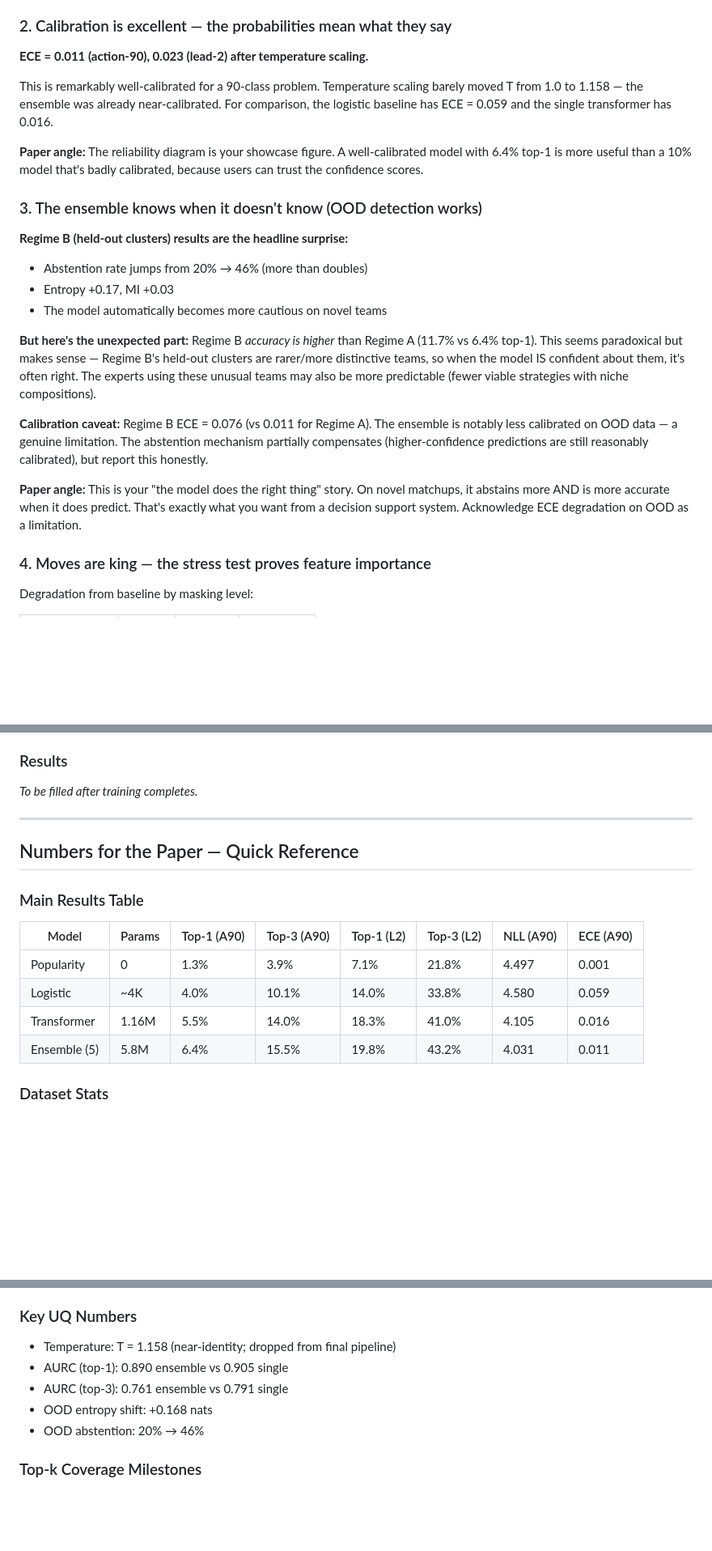
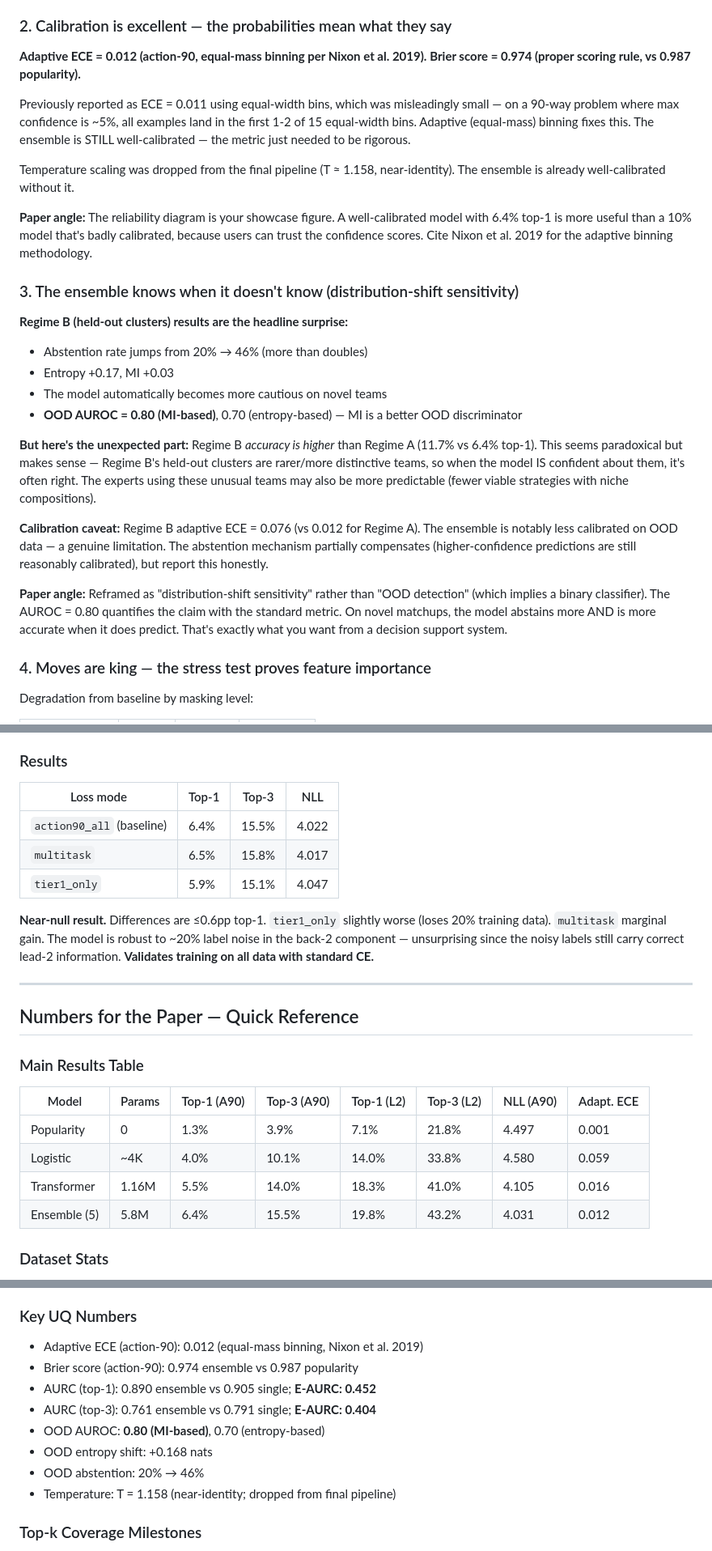
Before and after one commit to leba01/turnzero, a Markdown page: docs/PAPER_ANALYSIS.md, 3 parts joined by grey strips. Shown at 81% size. GitHub-like rendering; blank space fills up the shorter version.

Commit message:
Update PAPER_ANALYSIS.md with corrected UQ metrics
Sync technical companion doc with paper edits:
- ECE 0.011 → adaptive ECE 0.012 (4 occurrences)
- Add Brier score, E-AURC, OOD AUROC throughout
- Reframe "OOD detection" → "distribution-shift sensitivity"
- Fill in ablation results (was placeholder)
- Update quick-reference numbers table

```diff
--- a/docs/PAPER_ANALYSIS.md
+++ b/docs/PAPER_ANALYSIS.md
@@ -190,24 +190,32 @@ directly, and the decomposition shows exactly where the model succeeds
 
 ### 2. Calibration is excellent — the probabilities mean what they say
 
-**ECE = 0.011 (action-90), 0.023 (lead-2) after temperature scaling.**
+**Adaptive ECE = 0.012 (action-90, equal-mass binning per Nixon et al. 2019).**
+**Brier score = 0.974 (proper scoring rule, vs 0.987 popularity).**
 
-This is remarkably well-calibrated for a 90-class problem. Temperature scaling barely moved T from 1.0 to 1.158 — the ensemble was already near-calibrated. For comparison, the logistic baseline has ECE = 0.059 and the single transformer has 0.016.
+Previously reported as ECE = 0.011 using equal-width bins, which was misleadingly
+small — on a 90-way problem where max confidence is ~5%, all examples land in the
+first 1-2 of 15 equal-width bins. Adaptive (equal-mass) binning fixes this. The
+ensemble is STILL well-calibrated — the metric just needed to be rigorous.
 
-**Paper angle:** The reliability diagram is your showcase figure. A well-calibrated model with 6.4% top-1 is more useful than a 10% model that's badly calibrated, because users can trust the confidence scores.
+Temperature scaling was dropped from the final pipeline (T ≈ 1.158, near-identity).
+The ensemble is already well-calibrated without it.
 
-### 3. The ensemble knows when it doesn't know (OOD detection works)
+**Paper angle:** The reliability diagram is your showcase figure. A well-calibrated model with 6.4% top-1 is more useful than a 10% model that's badly calibrated, because users can trust the confidence scores. Cite Nixon et al. 2019 for the adaptive binning methodology.
+
+### 3. The ensemble knows when it doesn't know (distribution-shift sensitivity)
 
 **Regime B (held-out clusters) results are the headline surprise:**
 - Abstention rate jumps from 20% → 46% (more than doubles)
 - Entropy +0.17, MI +0.03
 - The model automatically becomes more cautious on novel teams
+- **OOD AUROC = 0.80 (MI-based)**, 0.70 (entropy-based) — MI is a better OOD discriminator
 
 **But here's the unexpected part:** Regime B *accuracy is higher* than Regime A (11.7% vs 6.4% top-1). This seems paradoxical but makes sense — Regime B's held-out clusters are rarer/more distinctive teams, so when the model IS confident about them, it's often right. The experts using these unusual teams may also be more predictable (fewer viable strategies with niche compositions).
 
-**Calibration caveat:** Regime B ECE = 0.076 (vs 0.011 for Regime A). The ensemble is notably less calibrated on OOD data — a genuine limitation. The abstention mechanism partially compensates (higher-confidence predictions are still reasonably calibrated), but report this honestly.
+**Calibration caveat:** Regime B adaptive ECE = 0.076 (vs 0.012 for Regime A). The ensemble is notably less calibrated on OOD data — a genuine limitation. The abstention mechanism partially compensates (higher-confidence predictions are still reasonably calibrated), but report this honestly.
 
-**Paper angle:** This is your "the model does the right thing" story. On novel matchups, it abstains more AND is more accurate when it does predict. That's exactly what you want from a decision support system. Acknowledge ECE degradation on OOD as a limitation.
+**Paper angle:** Reframed as "distribution-shift sensitivity" rather than "OOD detection" (which implies a binary classifier). The AUROC = 0.80 quantifies the claim with the standard metric. On novel matchups, the model abstains more AND is more accurate when it does predict. That's exactly what you want from a decision support system.
 
 ### 4. Moves are king — the stress test proves feature importance
 
@@ -375,7 +383,16 @@ Combined loss weighted by batch proportion: `(n_tier1/N)*L1 + (n_tier2/N)*L2`.
 
 ### Results
 
-*To be filled after training completes.*
+| Loss mode | Top-1 | Top-3 | NLL |
+|-----------|-------|-------|-----|
+| `action90_all` (baseline) | 6.4% | 15.5% | 4.022 |
+| `multitask` | 6.5% | 15.8% | 4.017 |
+| `tier1_only` | 5.9% | 15.1% | 4.047 |
+
+**Near-null result.** Differences are ≤0.6pp top-1. `tier1_only` slightly worse
+(loses 20% training data). `multitask` marginal gain. The model is robust to ~20%
+label noise in the back-2 component — unsurprising since the noisy labels still
+carry correct lead-2 information. **Validates training on all data with standard CE.**
 
 ---
 
@@ -383,12 +400,12 @@ Combined loss weighted by batch proportion: `(n_tier1/N)*L1 + (n_tier2/N)*L2`.
 
 ### Main Results Table
 
-| Model | Params | Top-1 (A90) | Top-3 (A90) | Top-1 (L2) | Top-3 (L2) | NLL (A90) | ECE (A90) |
-|-------|--------|-------------|-------------|------------|------------|-----------|-----------|
+| Model | Params | Top-1 (A90) | Top-3 (A90) | Top-1 (L2) | Top-3 (L2) | NLL (A90) | Adapt. ECE |
+|-------|--------|-------------|-------------|------------|------------|-----------|------------|
 | Popularity | 0 | 1.3% | 3.9% | 7.1% | 21.8% | 4.497 | 0.001 |
 | Logistic | ~4K | 4.0% | 10.1% | 14.0% | 33.8% | 4.580 | 0.059 |
 | Transformer | 1.16M | 5.5% | 14.0% | 18.3% | 41.0% | 4.105 | 0.016 |
-| Ensemble (5) | 5.8M | 6.4% | 15.5% | 19.8% | 43.2% | 4.031 | 0.011 |
+| Ensemble (5) | 5.8M | 6.4% | 15.5% | 19.8% | 43.2% | 4.031 | 0.012 |
 
 ### Dataset Stats
 - 382K directed examples from 212K battles
@@ -404,11 +421,14 @@ Combined loss weighted by batch proportion: `(n_tier1/N)*L1 + (n_tier2/N)*L2`.
 - 8 fields per mon: species, item, ability, tera, 4 moves
 
 ### Key UQ Numbers
-- Temperature: T = 1.158 (near-identity; dropped from final pipeline)
-- AURC (top-1): 0.890 ensemble vs 0.905 single
-- AURC (top-3): 0.761 ensemble vs 0.791 single
+- Adaptive ECE (action-90): 0.012 (equal-mass binning, Nixon et al. 2019)
+- Brier score (action-90): 0.974 ensemble vs 0.987 popularity
+- AURC (top-1): 0.890 ensemble vs 0.905 single; **E-AURC: 0.452**
+- AURC (top-3): 0.761 ensemble vs 0.791 single; **E-AURC: 0.404**
+- OOD AUROC: **0.80 (MI-based)**, 0.70 (entropy-based)
 - OOD entropy shift: +0.168 nats
 - OOD abstention: 20% → 46%
+- Temperature: T = 1.158 (near-identity; dropped from final pipeline)
 
 ### Top-k Coverage Milestones
 - 50% coverage at k = 17 (vs k = 45 for random)
```
Also changed, not shown: other parts of docs/PAPER_ANALYSIS.md (+7 -7 lines).
